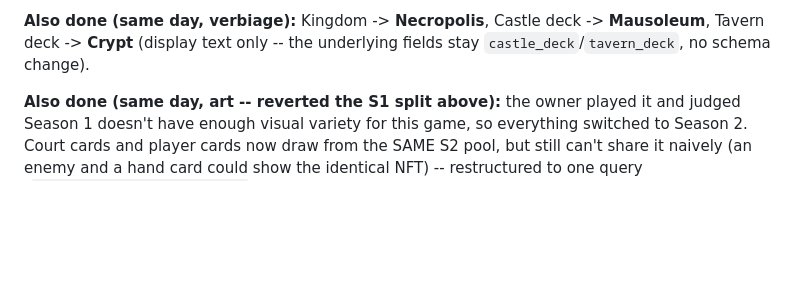
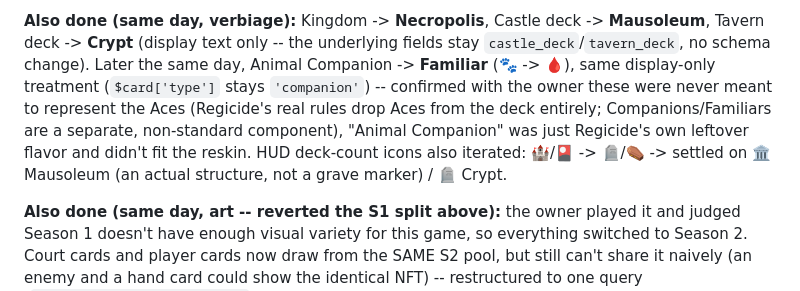
Before and after one commit to oculusorbus/skulliance, a Markdown page: cryptconquest.md, the part around the change. GitHub-like rendering; blank space fills up the shorter version.

Commit message:
cryptconquest.md: record the Familiar rename + icon iteration
Co-Authored-By: Claude Sonnet 5 <noreply@anthropic.com>
Claude-Session: https://claude.ai/code/session_01NyCzjBpCXUhXbzA9wR4G5j

```diff
--- a/cryptconquest.md
+++ b/cryptconquest.md
@@ -403,6 +403,14 @@ Hand grid is a fixed 4 columns (was auto-fill, which split an 8-card hand
 **Also done (same day, verbiage):** Kingdom -> **Necropolis**, Castle deck
 -> **Mausoleum**, Tavern deck -> **Crypt** (display text only -- the
 underlying fields stay `castle_deck`/`tavern_deck`, no schema change).
+Later the same day, Animal Companion -> **Familiar** (🐾 -> 🩸), same
+display-only treatment (`$card['type']` stays `'companion'`) -- confirmed
+with the owner these were never meant to represent the Aces (Regicide's
+real rules drop Aces from the deck entirely; Companions/Familiars are a
+separate, non-standard component), "Animal Companion" was just Regicide's
+own leftover flavor and didn't fit the reskin. HUD deck-count icons also
+iterated: 🏰/🎴 -> 🪦/⚰️ -> settled on 🏛️ Mausoleum (an actual
+structure, not a grave marker) / 🪦 Crypt.
 
 **Also done (same day, art -- reverted the S1 split above):** the owner
 played it and judged Season 1 doesn't have enough visual variety for this
```
